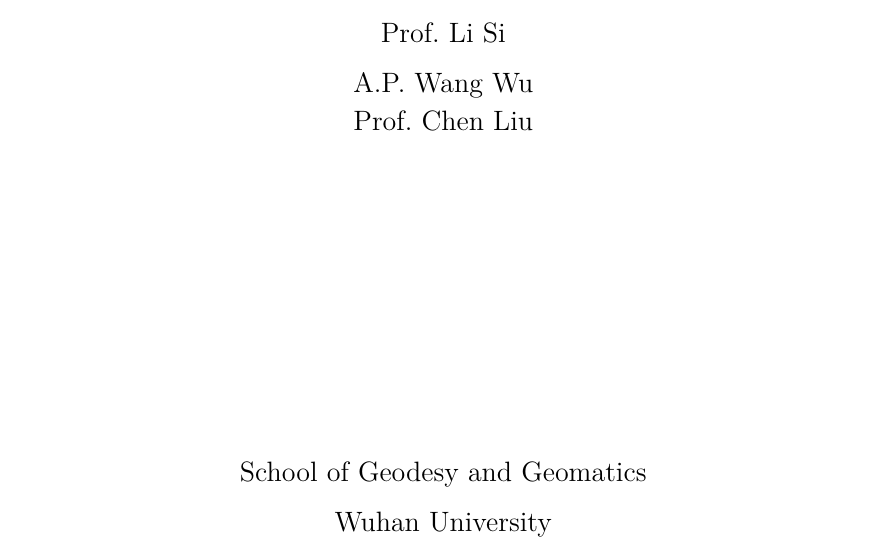
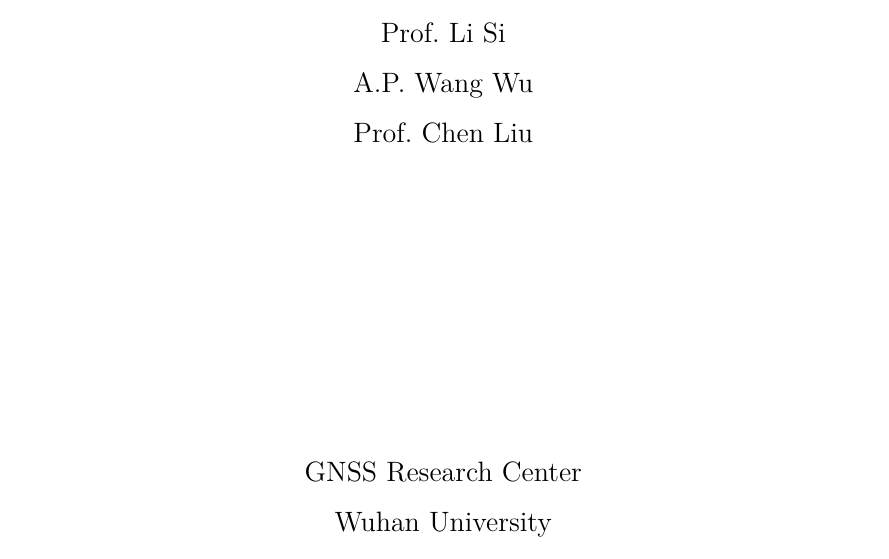
Before and after one commit to wang-lq/whu-phd-thesis, a LaTeX thesis (MasterThesis.tex, which reads WHUThesis.cls, data/whusetup.tex): part of page 2 of 30, cut so that both start at the same text. Compiled offline with XeLaTeX; a missing font is replaced by an installed copy or a similar font.

Commit message:
修改英文封面指导老师间距不统一,默认单位改为导航中心

```diff
--- a/WHUThesis.cls
+++ b/WHUThesis.cls
@@ -300,10 +300,10 @@
    \ifwhu@review@false
    \whu@supervisor@en \\
    \ifx\whu@second@supervisor\@empty\else
-   \whu@second@supervisor@en
-   \fi \\
+   \whu@second@supervisor@en \\
+   \fi
    \ifx\whu@third@supervisor\@empty\else
-   \whu@third@supervisor@en
+   \whu@third@supervisor@en \\
    \fi
    \fi
   }\end{center}
--- a/data/whusetup.tex
+++ b/data/whusetup.tex
@@ -38,5 +38,5 @@
 	date={二〇二三年五月},
 	date*={May, 2023},
 	%学院英文名称
-	school-name={School of Geodesy and Geomatics},
+	school-name={GNSS Research Center},
 }
```
Also changed, not shown: 1 other file.
